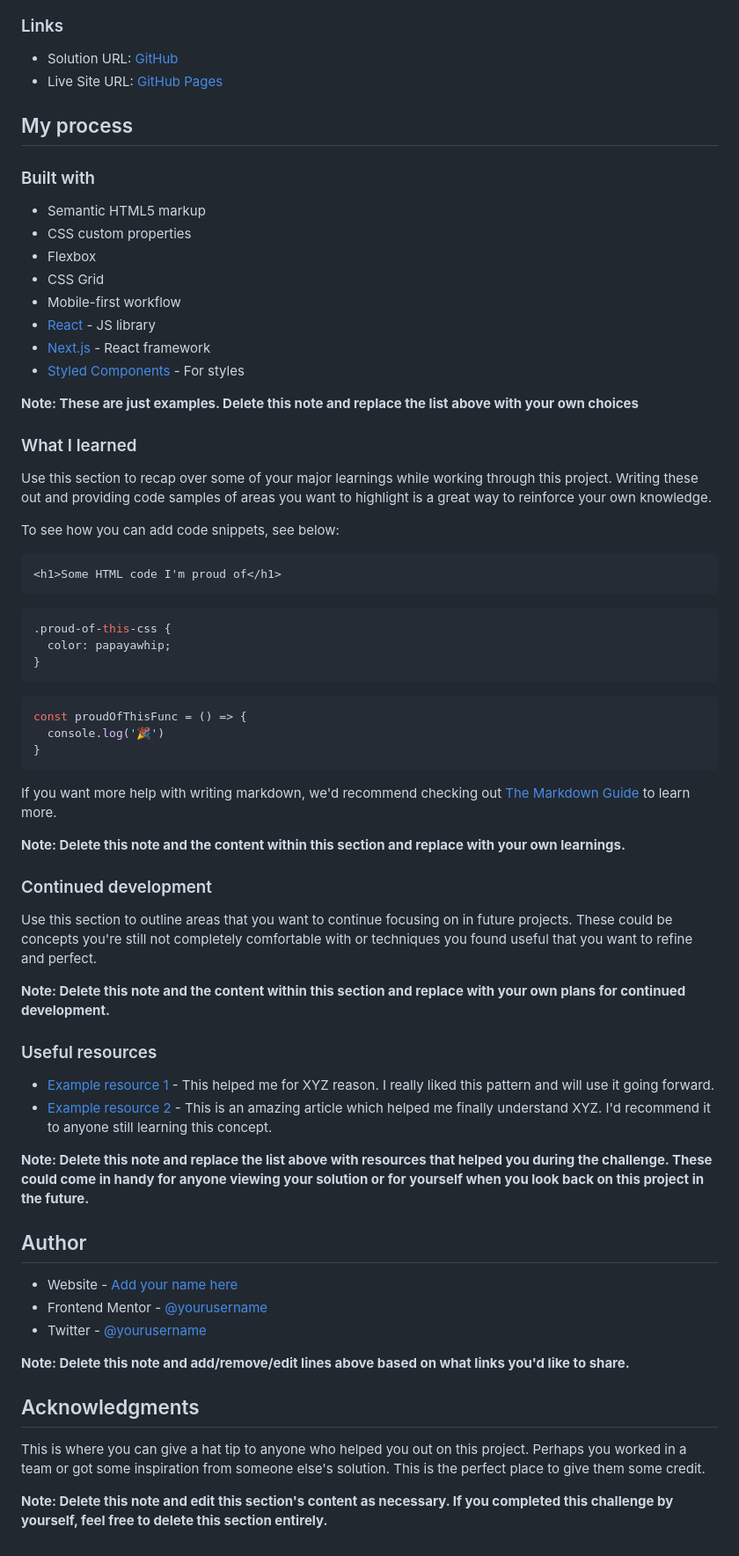
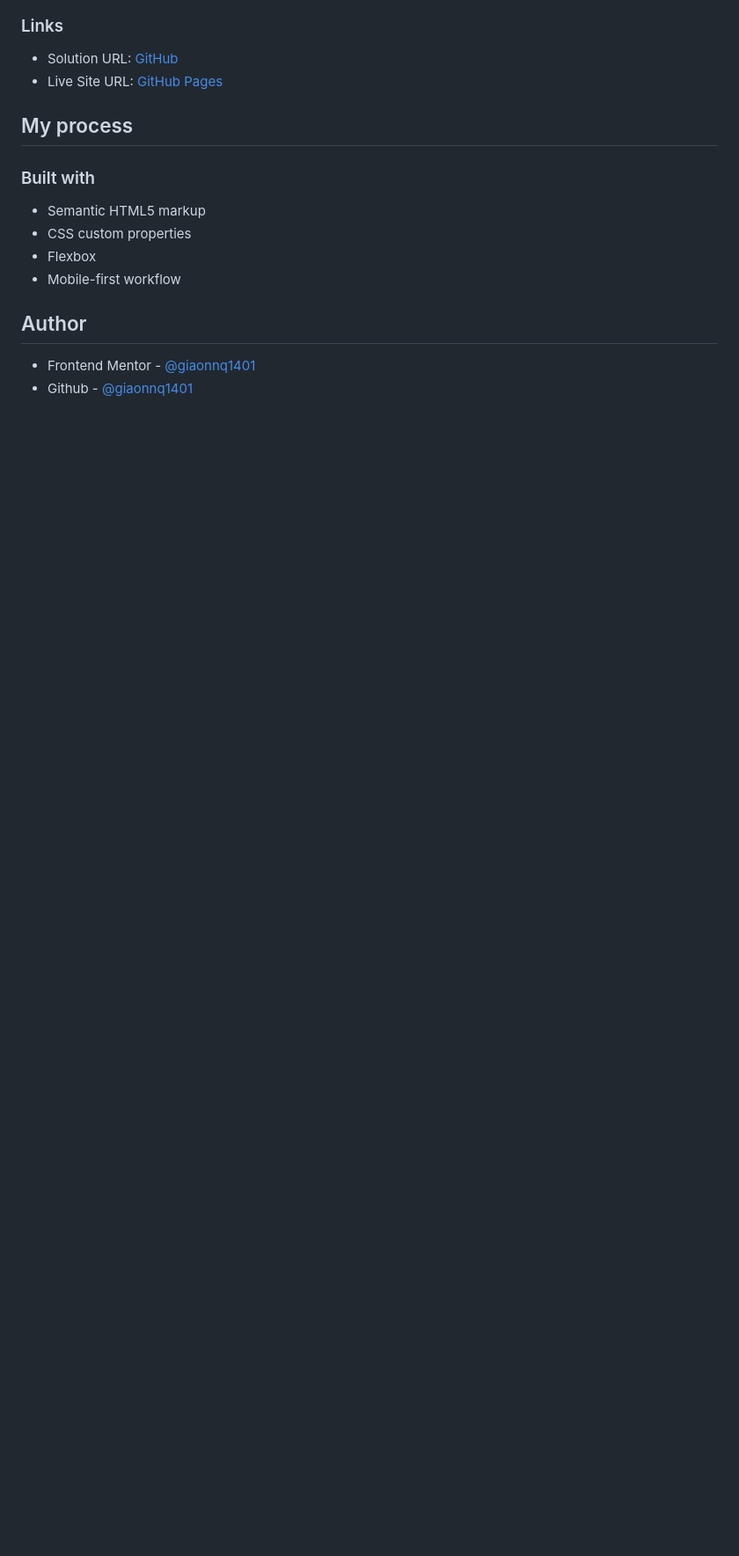
Before and after one commit to giaonnq1401/FrontendMentor-fylo-landing-page, a Markdown page: README.md, the part around the change printed below. Shown: that part at 88% size. GitHub-like rendering; blank space fills up the shorter version.

````diff
--- a/README.md
+++ b/README.md
@@ -51,61 +41,9 @@ Then crop/optimize/edit your image however you like, add it to your project, and
 - Semantic HTML5 markup
 - CSS custom properties
 - Flexbox
-- CSS Grid
 - Mobile-first workflow
-- [React](https://reactjs.org/) - JS library
-- [Next.js](https://nextjs.org/) - React framework
-- [Styled Components](https://styled-components.com/) - For styles
-
-**Note: These are just examples. Delete this note and replace the list above with your own choices**
-
-### What I learned
-
-Use this section to recap over some of your major learnings while working through this project. Writing these out and providing code samples of areas you want to highlight is a great way to reinforce your own knowledge.
-
-To see how you can add code snippets, see below:
-
-```html
-<h1>Some HTML code I'm proud of</h1>
-```
-```css
-.proud-of-this-css {
-  color: papayawhip;
-}
-```
-```js
-const proudOfThisFunc = () => {
-  console.log('🎉')
-}
-```
-
-If you want more help with writing markdown, we'd recommend checking out [The Markdown Guide](https://www.markdownguide.org/) to learn more.
-
-**Note: Delete this note and the content within this section and replace with your own learnings.**
-
-### Continued development
-
-Use this section to outline areas that you want to continue focusing on in future projects. These could be concepts you're still not completely comfortable with or techniques you found useful that you want to refine and perfect.
-
-**Note: Delete this note and the content within this section and replace with your own plans for continued development.**
-
-### Useful resources
-
-- [Example resource 1](https://www.example.com) - This helped me for XYZ reason. I really liked this pattern and will use it going forward.
-- [Example resource 2](https://www.example.com) - This is an amazing article which helped me finally understand XYZ. I'd recommend it to anyone still learning this concept.
-
-**Note: Delete this note and replace the list above with resources that helped you during the challenge. These could come in handy for anyone viewing your solution or for yourself when you look back on this project in the future.**
 
 ## Author
 
-- Website - [Add your name here](https://www.your-site.com)
-- Frontend Mentor - [@yourusername](https://www.frontendmentor.io/profile/yourusername)
-- Twitter - [@yourusername](https://www.twitter.com/yourusername)
-
-**Note: Delete this note and add/remove/edit lines above based on what links you'd like to share.**
-
-## Acknowledgments
-
-This is where you can give a hat tip to anyone who helped you out on this project. Perhaps you worked in a team or got some inspiration from someone else's solution. This is the perfect place to give them some credit.
-
-**Note: Delete this note and edit this section's content as necessary. If you completed this challenge by yourself, feel free to delete this section entirely.**
+- Frontend Mentor - [@giaonnq1401](https://www.frontendmentor.io/profile/giaonnq1401)
+- Github - [@giaonnq1401](https://github.com/giaonnq1401)
````
Also changed, not shown: other parts of README.md (+4 -14 lines), style-guide.md (deleted, +0 -37 lines), images/desktop-screenshot.png (added), images/mobile-screenshot.png (added), 2 other files.
